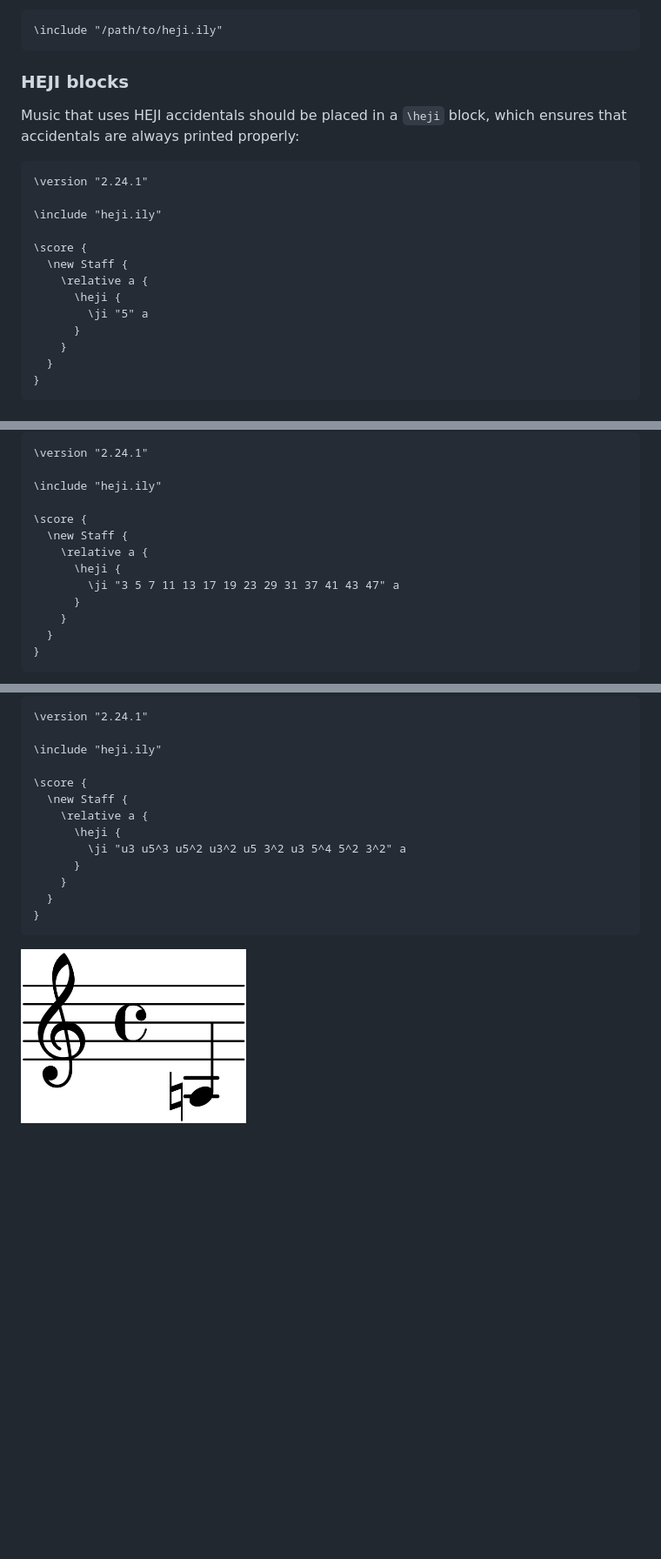
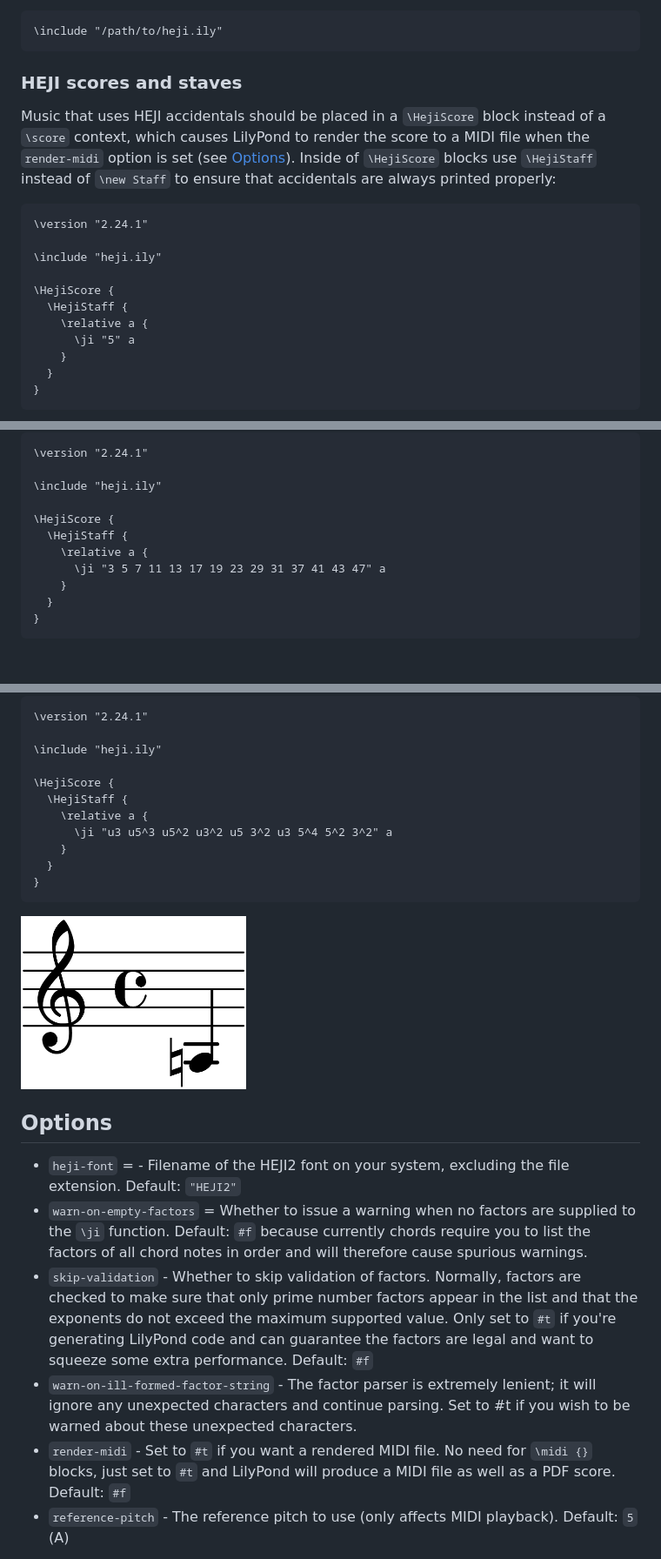
Before and after one commit to BridgeTheMasterBuilder/heji-ly, a Markdown page: README.md, 3 parts joined by grey strips. Shown at 87% size. GitHub-like rendering; pictures changed too: img/6.png; blank space fills up the shorter version.

Commit message:
FIX: Cleaned up README and added a new example

````diff
--- a/README.md
+++ b/README.md
@@ -12,20 +12,18 @@ To use this package in your project simply include the line
 ```lilypond
 \include "/path/to/heji.ily"
 ```
-### HEJI blocks
-Music that uses HEJI accidentals should be placed in a `\heji` block, which ensures that accidentals are always printed properly:
+### HEJI scores and staves
+Music that uses HEJI accidentals should be placed in a `\HejiScore` block instead of a `\score` context, which causes LilyPond to render the score to a MIDI file when the `render-midi` option is set (see [Options](#options)). Inside of `\HejiScore` blocks use `\HejiStaff` instead of `\new Staff` to ensure that accidentals are always printed properly:
 
 ```lilypond
 \version "2.24.1"
 
 \include "heji.ily"
 
-\score {
-  \new Staff {
+\HejiScore {
+  \HejiStaff {
     \relative a {
-      \heji {
-        \ji "5" a
-      }
+      \ji "5" a
     }
   }
 }
@@ -97,12 +95,10 @@ Accidentals can be combined in arbitrary ways:
 
 \include "heji.ily"
 
-\score {
-  \new Staff {
+\HejiScore {
+  \HejiStaff {
     \relative a {
-      \heji {
-        \ji "3 5 7 11 13 17 19 23 29 31 37 41 43 47" a
-      }
+      \ji "3 5 7 11 13 17 19 23 29 31 37 41 43 47" a
     }
   }
 }
@@ -155,15 +147,22 @@ If there are repeated factors the exponents will be summed up:
 
 \include "heji.ily"
 
-\score {
-  \new Staff {
+\HejiScore {
+  \HejiStaff {
     \relative a {
-      \heji {
-        \ji "u3 u5^3 u5^2 u3^2 u5 3^2 u3 5^4 5^2 3^2" a
-      }
+      \ji "u3 u5^3 u5^2 u3^2 u5 3^2 u3 5^4 5^2 3^2" a
     }
   }
 }
 ```
 
 <img src="img/6.png" height="200">
+
+## Options
+
+- `heji-font` = <string> - Filename of the HEJI2 font on your system, excluding the file extension. Default: `"HEJI2"`
+- `warn-on-empty-factors` = Whether to issue a warning when no factors are supplied to the `\ji` function. Default: `#f` because currently chords require you to list the factors of all chord notes in order and will therefore cause spurious warnings.
+- `skip-validation` - Whether to skip validation of factors. Normally, factors are checked to make sure that only prime number factors appear in the list and that the exponents do not exceed the maximum supported value. Only set to `#t` if you're generating LilyPond code and can guarantee the factors are legal and want to squeeze some extra performance. Default: `#f`
+- `warn-on-ill-formed-factor-string` - The factor parser is extremely lenient; it will ignore any unexpected characters and continue parsing. Set to #t if you wish to be warned about these unexpected characters.
+- `render-midi` - Set to `#t` if you want a rendered MIDI file. No need for `\midi {}` blocks, just set to `#t` and LilyPond will produce a MIDI file as well as a PDF score. Default: `#f`
+- `reference-pitch` - The reference pitch to use (only affects MIDI playback). Default: `5` (A)
````
Also changed, not shown: other parts of README.md (+9 -13 lines), img/1.png, img/2.png, img/3.png, img/4.png, img/5.png, 2 other files.
